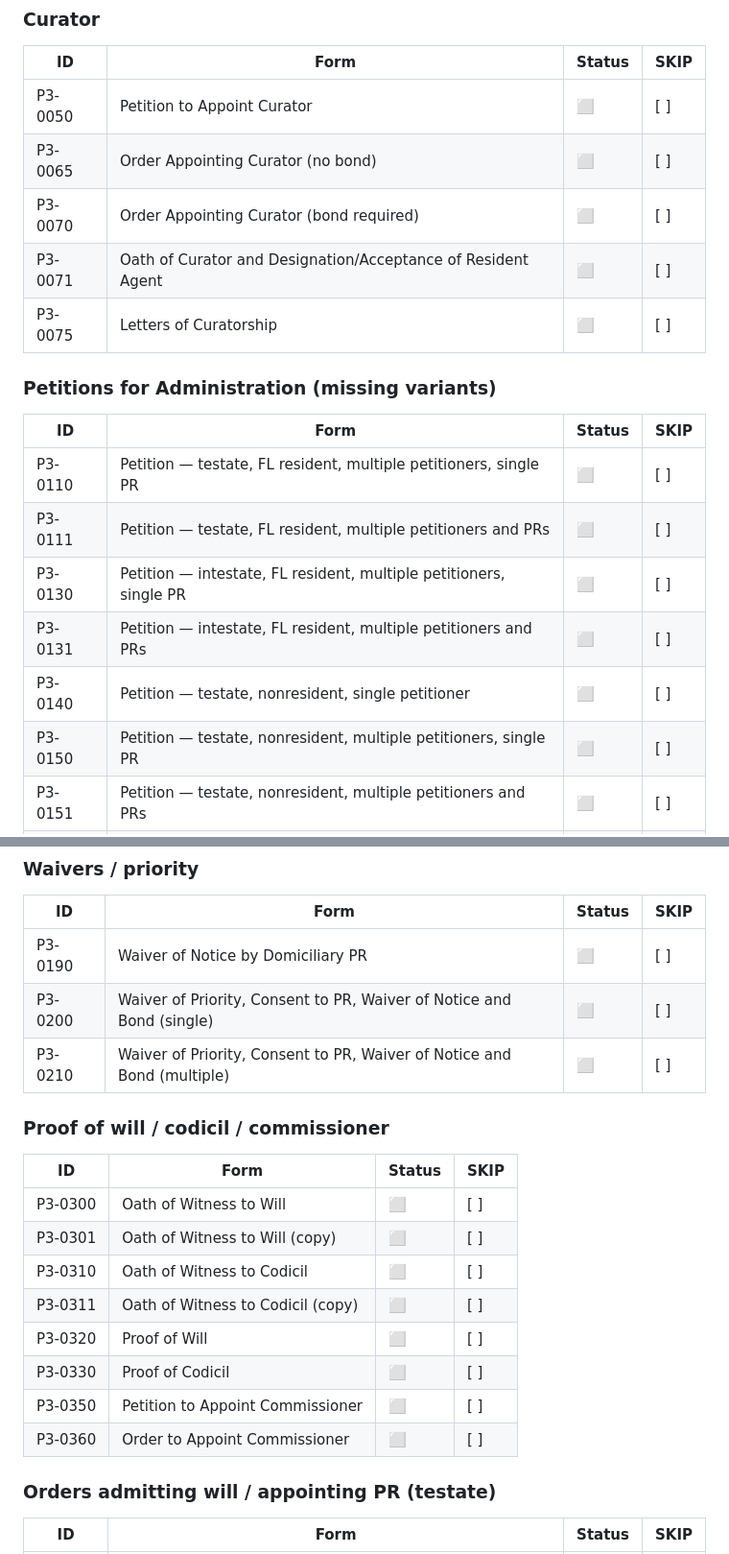
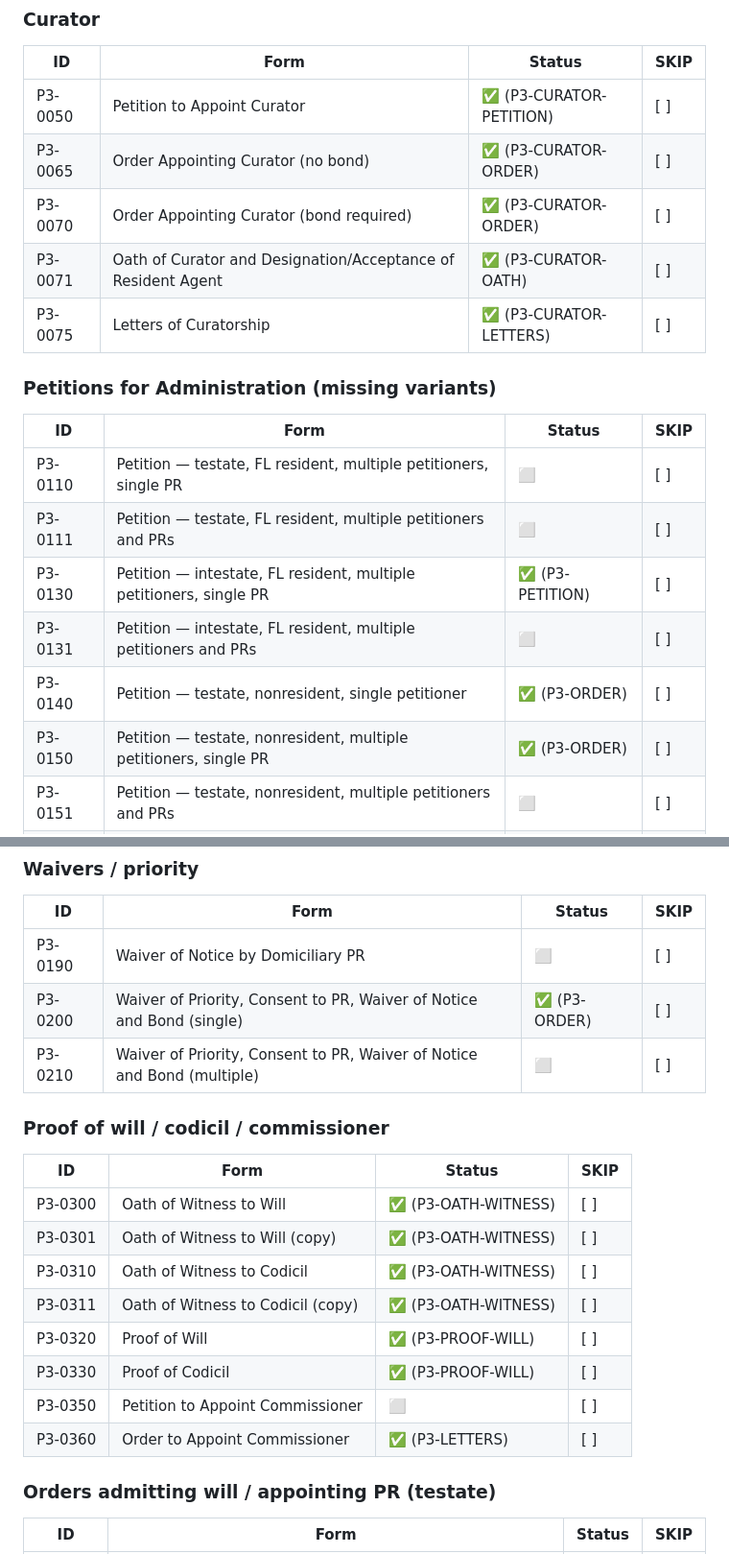
Before and after one commit to davidshulman22/guardianship-forms, a Markdown page: docs/FORMS_CATALOG_MAP.md, 2 parts joined by grey strips. Shown at 96% size. Rendered like a GitHub page.

```diff
--- a/docs/FORMS_CATALOG_MAP.md
+++ b/docs/FORMS_CATALOG_MAP.md
@@ -84,21 +84,21 @@ Legend: ✅ = already built · ⬜ = missing · SKIP `[x]` = do not build
 ### Curator
 | ID | Form | Status | SKIP |
 |---|---|---|---|
-| P3-0050 | Petition to Appoint Curator | ⬜ | [ ] |
-| P3-0065 | Order Appointing Curator (no bond) | ⬜ | [ ] |
-| P3-0070 | Order Appointing Curator (bond required) | ⬜ | [ ] |
-| P3-0071 | Oath of Curator and Designation/Acceptance of Resident Agent | ⬜ | [ ] |
-| P3-0075 | Letters of Curatorship | ⬜ | [ ] |
+| P3-0050 | Petition to Appoint Curator | ✅ (P3-CURATOR-PETITION) | [ ] |
+| P3-0065 | Order Appointing Curator (no bond) | ✅ (P3-CURATOR-ORDER) | [ ] |
+| P3-0070 | Order Appointing Curator (bond required) | ✅ (P3-CURATOR-ORDER) | [ ] |
+| P3-0071 | Oath of Curator and Designation/Acceptance of Resident Agent | ✅ (P3-CURATOR-OATH) | [ ] |
+| P3-0075 | Letters of Curatorship | ✅ (P3-CURATOR-LETTERS) | [ ] |
 
 ### Petitions for Administration (missing variants)
 | ID | Form | Status | SKIP |
 |---|---|---|---|
 | P3-0110 | Petition — testate, FL resident, multiple petitioners, single PR | ⬜ | [ ] |
 | P3-0111 | Petition — testate, FL resident, multiple petitioners and PRs | ⬜ | [ ] |
-| P3-0130 | Petition — intestate, FL resident, multiple petitioners, single PR | ⬜ | [ ] |
+| P3-0130 | Petition — intestate, FL resident, multiple petitioners, single PR | ✅ (P3-PETITION) | [ ] |
 | P3-0131 | Petition — intestate, FL resident, multiple petitioners and PRs | ⬜ | [ ] |
-| P3-0140 | Petition — testate, nonresident, single petitioner | ⬜ | [ ] |
-| P3-0150 | Petition — testate, nonresident, multiple petitioners, single PR | ⬜ | [ ] |
+| P3-0140 | Petition — testate, nonresident, single petitioner | ✅ (P3-ORDER) | [ ] |
+| P3-0150 | Petition — testate, nonresident, multiple petitioners, single PR | ✅ (P3-ORDER) | [ ] |
 | P3-0151 | Petition — testate, nonresident, multiple petitioners and PRs | ⬜ | [ ] |
 | P3-0160 | Petition — intestate, nonresident, single petitioner | ⬜ | [ ] |
 | P3-0170 | Petition — intestate, nonresident, multiple petitioners, single PR | ⬜ | [ ] |
@@ -108,20 +108,20 @@ Legend: ✅ = already built · ⬜ = missing · SKIP `[x]` = do not build
 | ID | Form | Status | SKIP |
 |---|---|---|---|
 | P3-0190 | Waiver of Notice by Domiciliary PR | ⬜ | [ ] |
-| P3-0200 | Waiver of Priority, Consent to PR, Waiver of Notice and Bond (single) | ⬜ | [ ] |
+| P3-0200 | Waiver of Priority, Consent to PR, Waiver of Notice and Bond (single) | ✅ (P3-ORDER) | [ ] |
 | P3-0210 | Waiver of Priority, Consent to PR, Waiver of Notice and Bond (multiple) | ⬜ | [ ] |
 
 ### Proof of will / codicil / commissioner
 | ID | Form | Status | SKIP |
 |---|---|---|---|
-| P3-0300 | Oath of Witness to Will | ⬜ | [ ] |
-| P3-0301 | Oath of Witness to Will (copy) | ⬜ | [ ] |
-| P3-0310 | Oath of Witness to Codicil | ⬜ | [ ] |
-| P3-0311 | Oath of Witness to Codicil (copy) | ⬜ | [ ] |
-| P3-0320 | Proof of Will | ⬜ | [ ] |
-| P3-0330 | Proof of Codicil | ⬜ | [ ] |
+| P3-0300 | Oath of Witness to Will | ✅ (P3-OATH-WITNESS) | [ ] |
+| P3-0301 | Oath of Witness to Will (copy) | ✅ (P3-OATH-WITNESS) | [ ] |
+| P3-0310 | Oath of Witness to Codicil | ✅ (P3-OATH-WITNESS) | [ ] |
+| P3-0311 | Oath of Witness to Codicil (copy) | ✅ (P3-OATH-WITNESS) | [ ] |
+| P3-0320 | Proof of Will | ✅ (P3-PROOF-WILL) | [ ] |
+| P3-0330 | Proof of Codicil | ✅ (P3-PROOF-WILL) | [ ] |
 | P3-0350 | Petition to Appoint Commissioner | ⬜ | [ ] |
-| P3-0360 | Order to Appoint Commissioner | ⬜ | [ ] |
+| P3-0360 | Order to Appoint Commissioner | ✅ (P3-LETTERS) | [ ] |
 
 ### Orders admitting will / appointing PR (testate)
 | ID | Form | Status | SKIP |
```
Also changed, not shown: other parts of docs/FORMS_CATALOG_MAP.md (+34 -34 lines).
